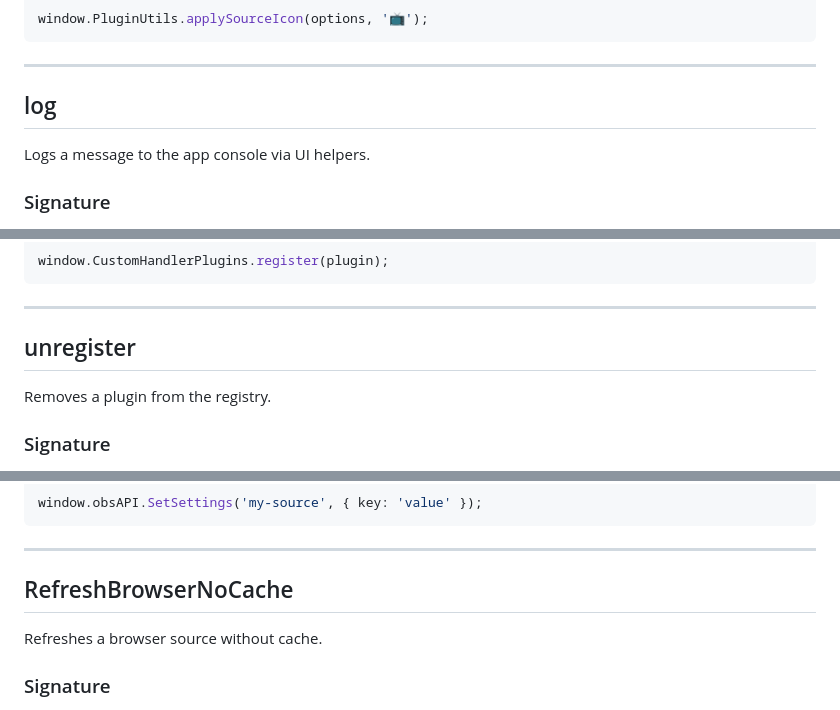
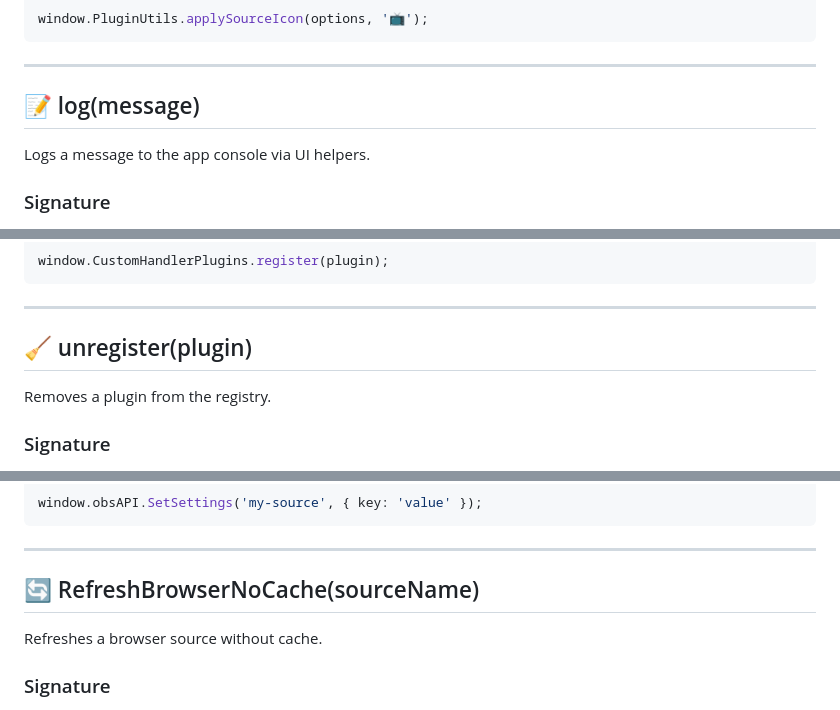
Before and after one commit to Tchongas/MCSRobsremote, a Markdown page: documentation/pluginAPI.md, 3 parts joined by grey strips. Rendered like a GitHub page.

```diff
--- a/documentation/pluginAPI.md
+++ b/documentation/pluginAPI.md
@@ -79,7 +78,7 @@ window.PluginUtils.applySourceIcon(options, '📺');
 
 ---
 
-## log
+## 📝 log(message)
 
 Logs a message to the app console via UI helpers.
 
@@ -135,7 +134,7 @@ window.CustomHandlerPlugins.register(plugin);
 
 ---
 
-## unregister
+## 🧹 unregister(plugin)
 
 Removes a plugin from the registry.
 
@@ -324,7 +323,7 @@ window.obsAPI.SetSettings('my-source', { key: 'value' });
 
 ---
 
-## RefreshBrowserNoCache
+## 🔄 RefreshBrowserNoCache(sourceName)
 
 Refreshes a browser source without cache.
 
```
Also changed, not shown: other parts of documentation/pluginAPI.md (+15 -16 lines).
